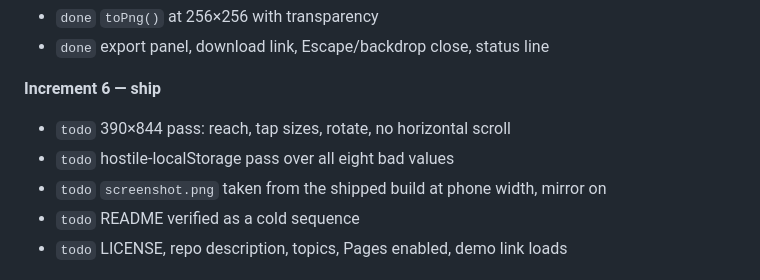
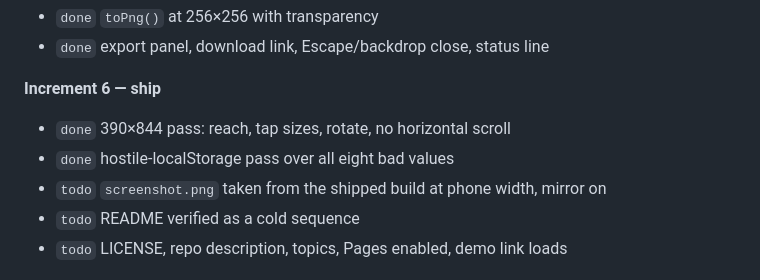
Before and after one commit to yinggarykairui/sprite-stamp, a Markdown page: PROJECT.md, the part around the change. Drawn GitHub-style.

Commit message:
mark the 390x844 and hostile-storage passes done

```diff
--- a/PROJECT.md
+++ b/PROJECT.md
@@ -81,8 +81,8 @@ Layout truth lives in one small record: `layout = { cell, cssPx, dpr }`. The can
 - `done` export panel, download link, Escape/backdrop close, status line
 
 **Increment 6 — ship**
-- `todo` 390×844 pass: reach, tap sizes, rotate, no horizontal scroll
-- `todo` hostile-localStorage pass over all eight bad values
+- `done` 390×844 pass: reach, tap sizes, rotate, no horizontal scroll
+- `done` hostile-localStorage pass over all eight bad values
 - `todo` `screenshot.png` taken from the shipped build at phone width, mirror on
 - `todo` README verified as a cold sequence
 - `todo` LICENSE, repo description, topics, Pages enabled, demo link loads
```
